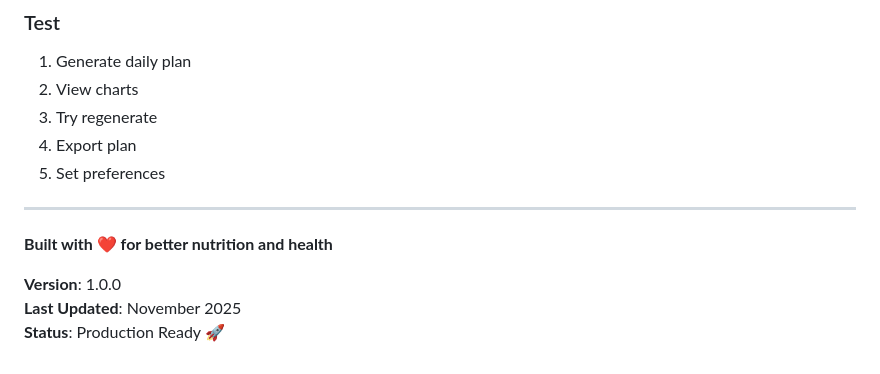
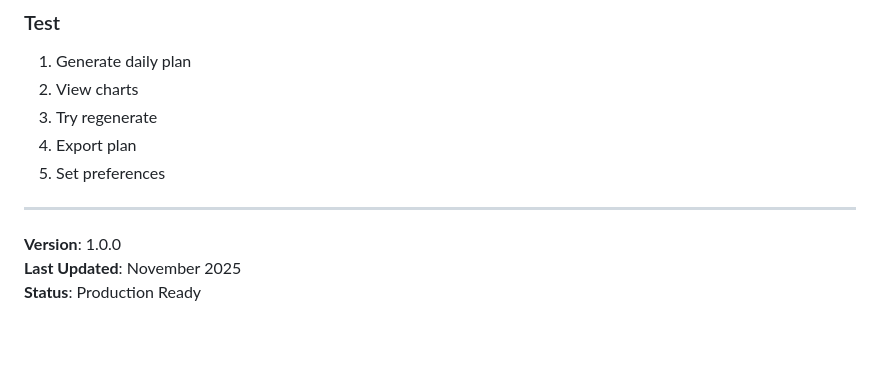
Before and after one commit to Neethu-19/diet-plan-generator, a Markdown page: README.md, the part around one of its changes. GitHub-like rendering; blank space fills up the shorter version.

Commit message:
Update README.md
Removed emojis from section titles in README.

```diff
--- a/README.md
+++ b/README.md
@@ -869,8 +869,8 @@ cd frontend && python -m http.server 3000
 
 ---
 
-**Built with ❤️ for better nutrition and health**
+
 
 **Version**: 1.0.0
 **Last Updated**: November 2025
-**Status**: Production Ready 🚀
+**Status**: Production Ready
```
Also changed, not shown: other parts of README.md (+12 -12 lines).
